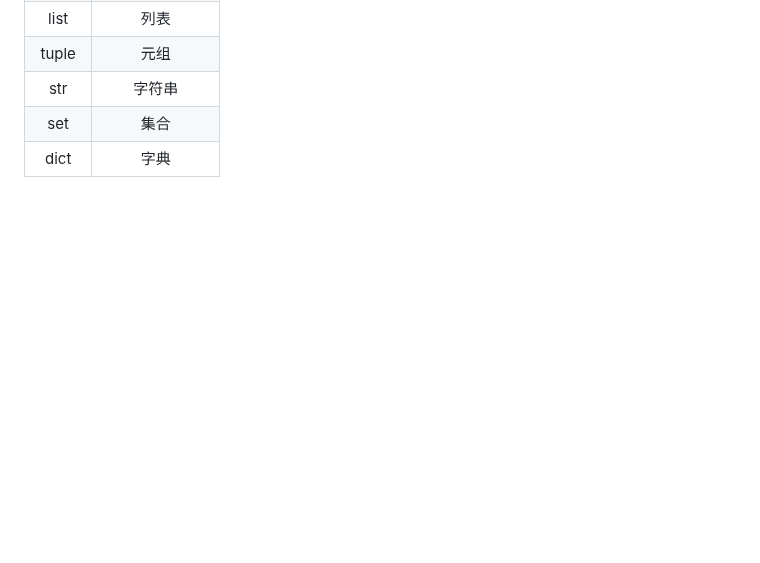
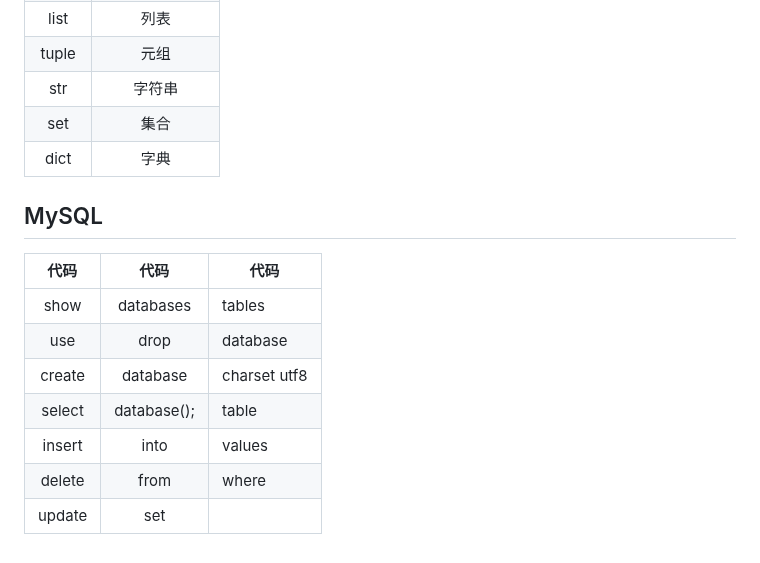
Before and after one commit to HEW666/self-python, a Markdown page: 记忆文件.md, the part around the change. GitHub-like rendering; blank space fills up the shorter version.

Commit message:
新添加mysql

```diff
--- a/记忆文件.md
+++ b/记忆文件.md
@@ -136,3 +136,15 @@
 |  str   |     字符串      |
 |  set   |      集合      |
 |  dict  |      字典      |
+
+
+## MySQL
+|   代码   |     代码      | 代码           |
+|:------:|:-----------:|--------------|
+|  show  |  databases  | tables       |
+|  use   |    drop     | database     |
+| create |  database   | charset utf8 |
+| select | database(); | table        |
+| insert |    into     | values       |
+| delete |    from     | where        |
+| update |     set     |              |
```
